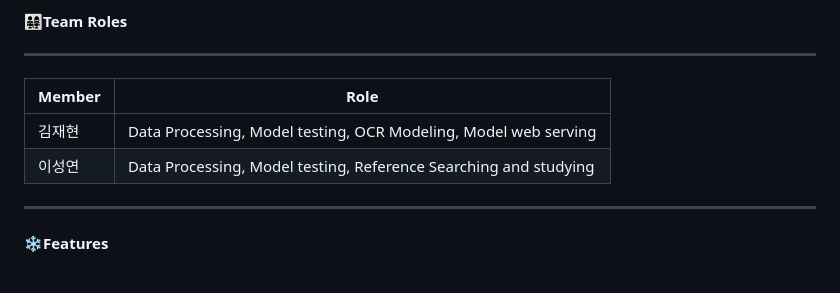
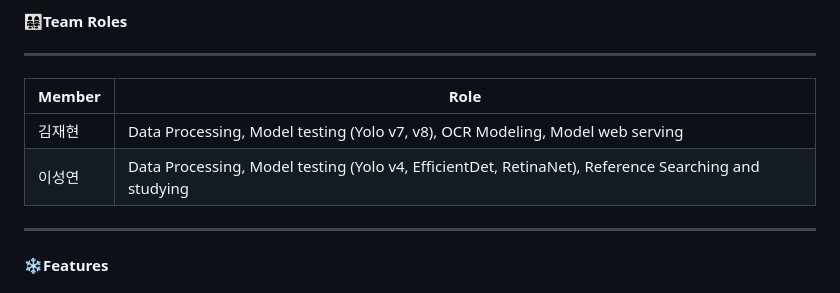
Before and after one commit to deepshadow25/Soonyang_Logistics, a Markdown page: README.md, the part around the change. Drawn GitHub-style.

```diff
--- a/README.md
+++ b/README.md
@@ -86,8 +86,8 @@ images :
 ***
 | Member | Role |
 | ---- | ---- |
-| 김재현 | Data Processing, Model testing, OCR Modeling, Model web serving |
-| 이성연 | Data Processing,  Model testing, Reference Searching and studying |
+| 김재현 | Data Processing, Model testing (Yolo v7, v8), OCR Modeling, Model web serving |
+| 이성연 | Data Processing,  Model testing (Yolo v4, EfficientDet, RetinaNet), Reference Searching and studying |
 ***
 
 #### ❄Features
```
